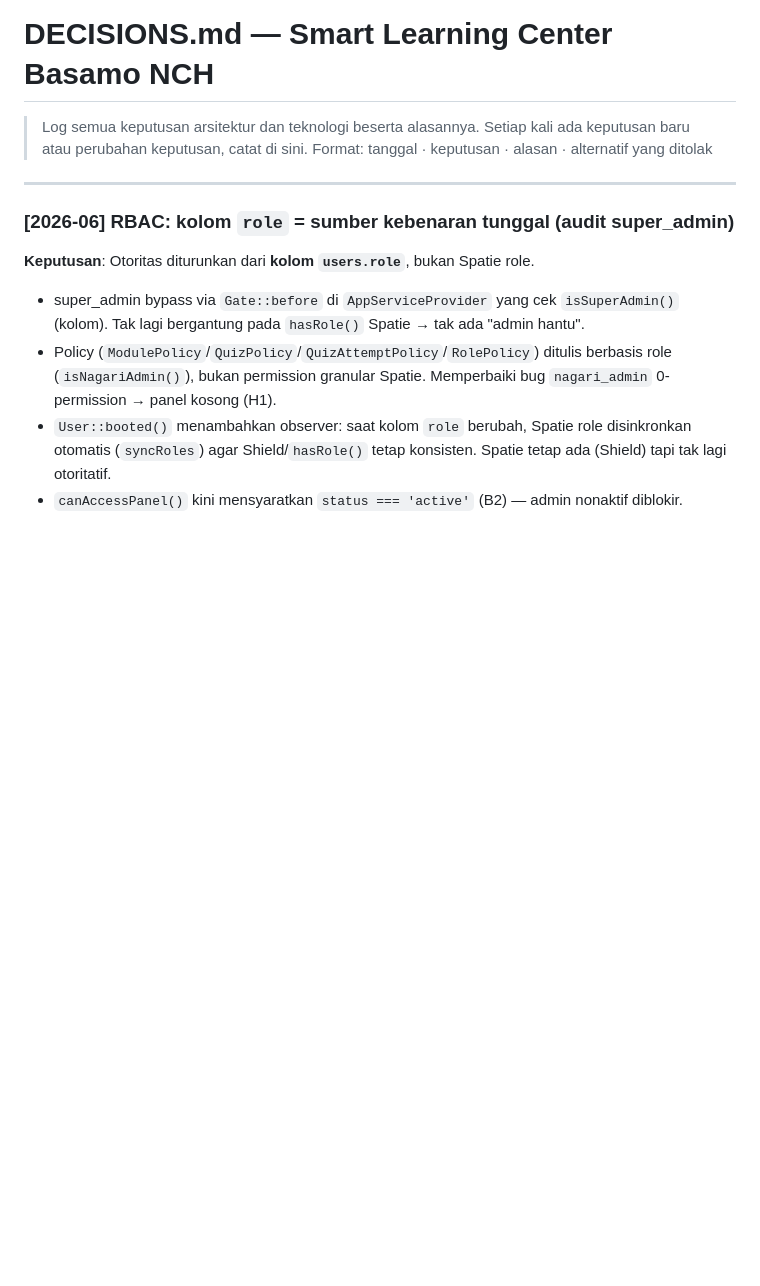
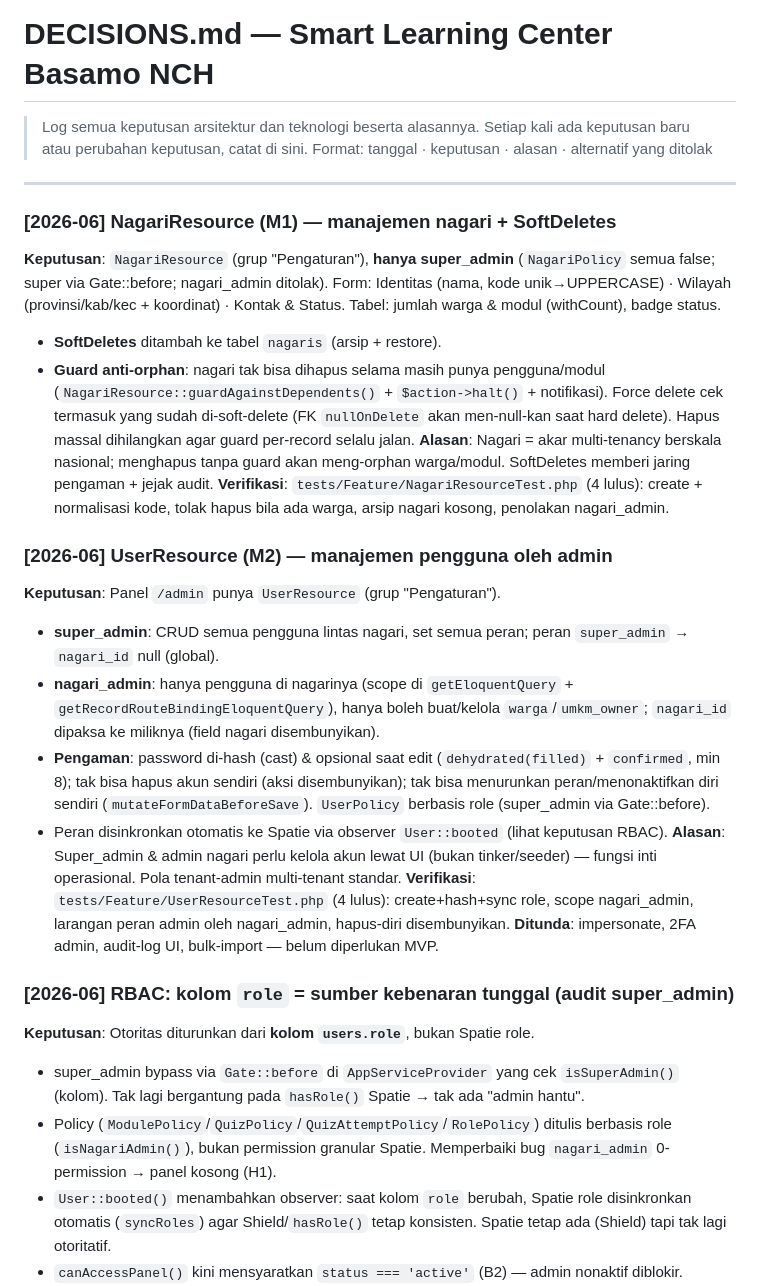
Before and after one commit to rijallmmuk/basamo-nch, a Markdown page: DECISIONS.md, the part around the change. Drawn GitHub-style; blank space fills up the shorter version.

Commit message:
docs: catat UserResource (M2) & NagariResource (M1)
Co-Authored-By: Claude Opus 4.8 <noreply@anthropic.com>

```diff
--- a/DECISIONS.md
+++ b/DECISIONS.md
@@ -5,6 +5,23 @@
 > Format: tanggal · keputusan · alasan · alternatif yang ditolak
 
 ---
+
+### [2026-06] NagariResource (M1) — manajemen nagari + SoftDeletes
+**Keputusan**: `NagariResource` (grup "Pengaturan"), **hanya super_admin** (`NagariPolicy` semua false; super via Gate::before; nagari_admin ditolak). Form: Identitas (nama, kode unik→UPPERCASE) · Wilayah (provinsi/kab/kec + koordinat) · Kontak & Status. Tabel: jumlah warga & modul (withCount), badge status.
+- **SoftDeletes** ditambah ke tabel `nagaris` (arsip + restore).
+- **Guard anti-orphan**: nagari tak bisa dihapus selama masih punya pengguna/modul (`NagariResource::guardAgainstDependents()` + `$action->halt()` + notifikasi). Force delete cek termasuk yang sudah di-soft-delete (FK `nullOnDelete` akan men-null-kan saat hard delete). Hapus massal dihilangkan agar guard per-record selalu jalan.
+**Alasan**: Nagari = akar multi-tenancy berskala nasional; menghapus tanpa guard akan meng-orphan warga/modul. SoftDeletes memberi jaring pengaman + jejak audit.
+**Verifikasi**: `tests/Feature/NagariResourceTest.php` (4 lulus): create + normalisasi kode, tolak hapus bila ada warga, arsip nagari kosong, penolakan nagari_admin.
+
+### [2026-06] UserResource (M2) — manajemen pengguna oleh admin
+**Keputusan**: Panel `/admin` punya `UserResource` (grup "Pengaturan").
+- **super_admin**: CRUD semua pengguna lintas nagari, set semua peran; peran `super_admin` → `nagari_id` null (global).
+- **nagari_admin**: hanya pengguna di nagarinya (scope di `getEloquentQuery` + `getRecordRouteBindingEloquentQuery`), hanya boleh buat/kelola `warga`/`umkm_owner`; `nagari_id` dipaksa ke miliknya (field nagari disembunyikan).
+- **Pengaman**: password di-hash (cast) & opsional saat edit (`dehydrated(filled)` + `confirmed`, min 8); tak bisa hapus akun sendiri (aksi disembunyikan); tak bisa menurunkan peran/menonaktifkan diri sendiri (`mutateFormDataBeforeSave`). `UserPolicy` berbasis role (super_admin via Gate::before).
+- Peran disinkronkan otomatis ke Spatie via observer `User::booted` (lihat keputusan RBAC).
+**Alasan**: Super_admin & admin nagari perlu kelola akun lewat UI (bukan tinker/seeder) — fungsi inti operasional. Pola tenant-admin multi-tenant standar.
+**Verifikasi**: `tests/Feature/UserResourceTest.php` (4 lulus): create+hash+sync role, scope nagari_admin, larangan peran admin oleh nagari_admin, hapus-diri disembunyikan.
+**Ditunda**: impersonate, 2FA admin, audit-log UI, bulk-import — belum diperlukan MVP.
 
 ### [2026-06] RBAC: kolom `role` = sumber kebenaran tunggal (audit super_admin)
 **Keputusan**: Otoritas diturunkan dari **kolom `users.role`**, bukan Spatie role.
```
Also changed, not shown: PROGRESS.md (+3 -1 lines), TASKS.md (+2 -2 lines).
